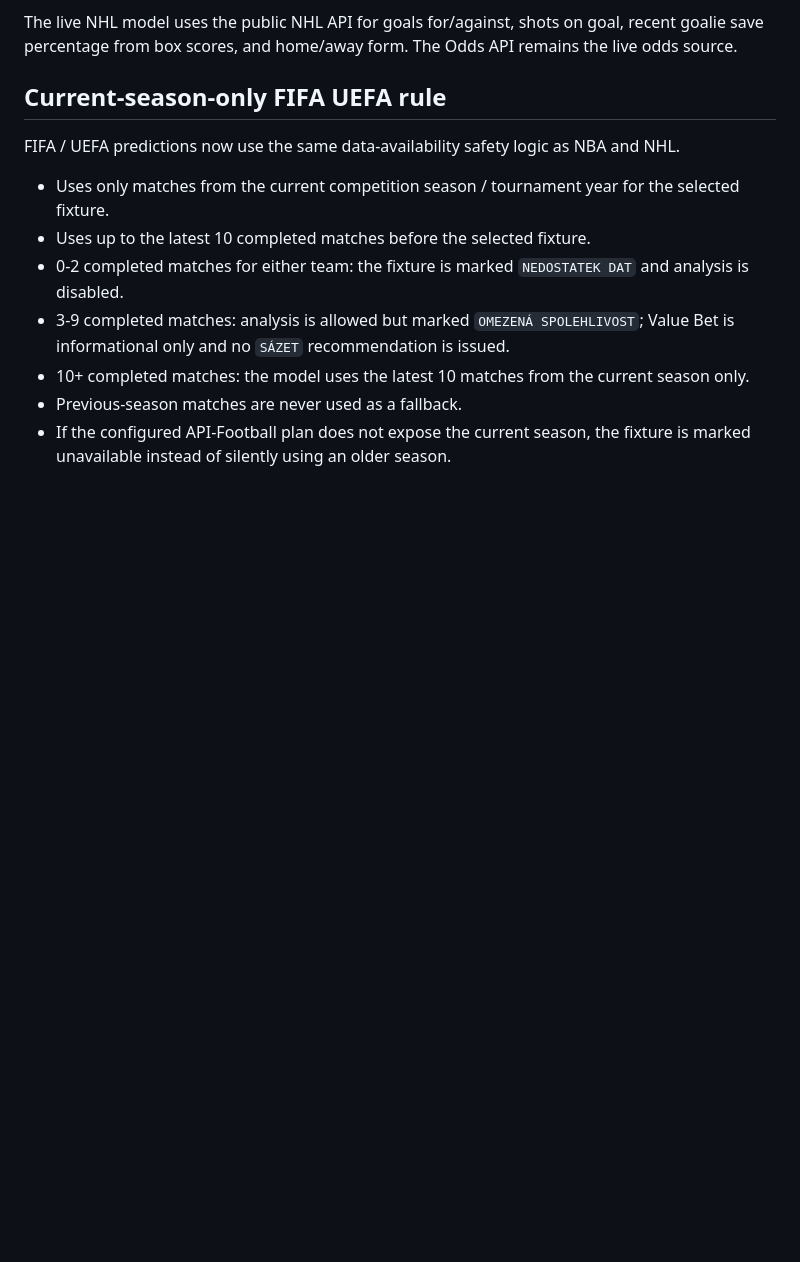
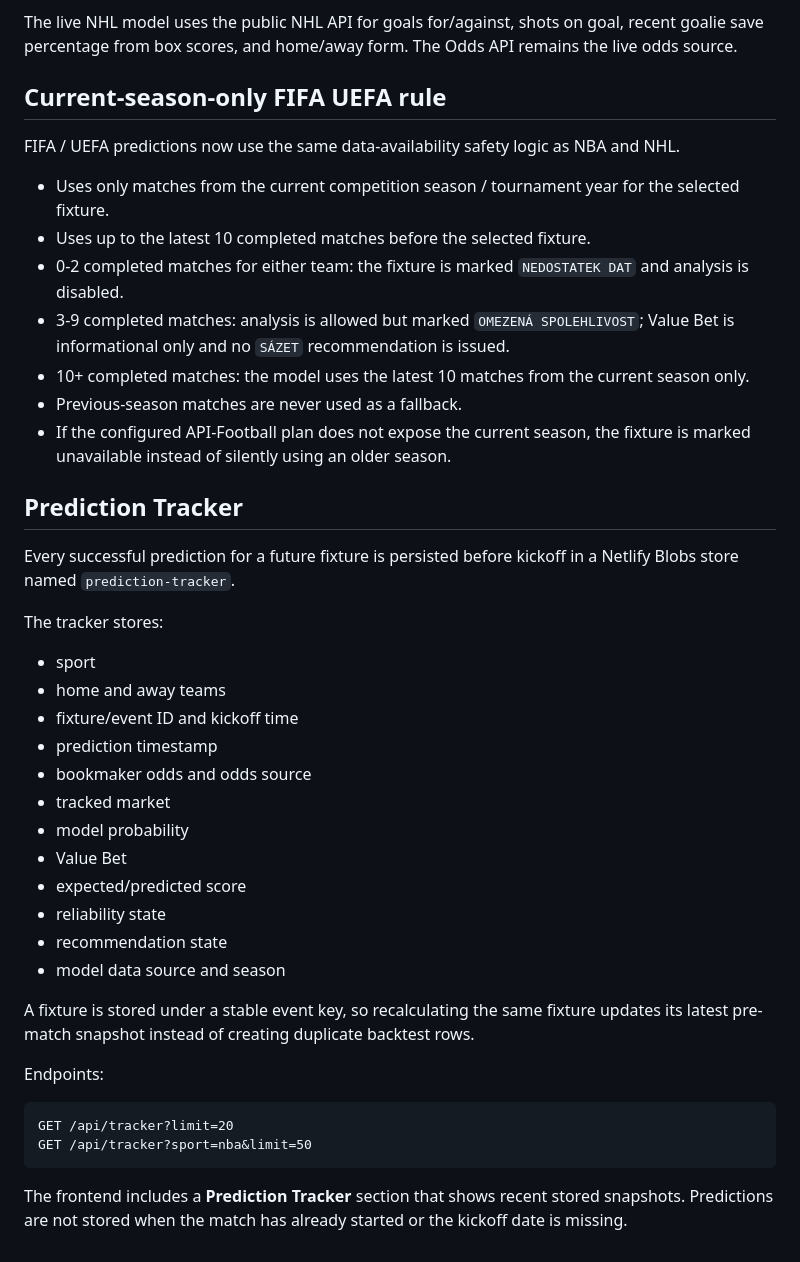
Before and after one commit to kopeckysynonym/multi-sport-ai-predictor, a Markdown page: README.md, the part around the change. Drawn GitHub-style; blank space fills up the shorter version.

Commit message:
Document Prediction Tracker persistence and API

````diff
--- a/README.md
+++ b/README.md
@@ -126,3 +126,34 @@ FIFA / UEFA predictions now use the same data-availability safety logic as NBA a
 - 10+ completed matches: the model uses the latest 10 matches from the current season only.
 - Previous-season matches are never used as a fallback.
 - If the configured API-Football plan does not expose the current season, the fixture is marked unavailable instead of silently using an older season.
+
+
+## Prediction Tracker
+
+Every successful prediction for a future fixture is persisted before kickoff in a Netlify Blobs store named `prediction-tracker`.
+
+The tracker stores:
+
+- sport
+- home and away teams
+- fixture/event ID and kickoff time
+- prediction timestamp
+- bookmaker odds and odds source
+- tracked market
+- model probability
+- Value Bet
+- expected/predicted score
+- reliability state
+- recommendation state
+- model data source and season
+
+A fixture is stored under a stable event key, so recalculating the same fixture updates its latest pre-match snapshot instead of creating duplicate backtest rows.
+
+Endpoints:
+
+```
+GET /api/tracker?limit=20
+GET /api/tracker?sport=nba&limit=50
+```
+
+The frontend includes a **Prediction Tracker** section that shows recent stored snapshots. Predictions are not stored when the match has already started or the kickoff date is missing.
````
